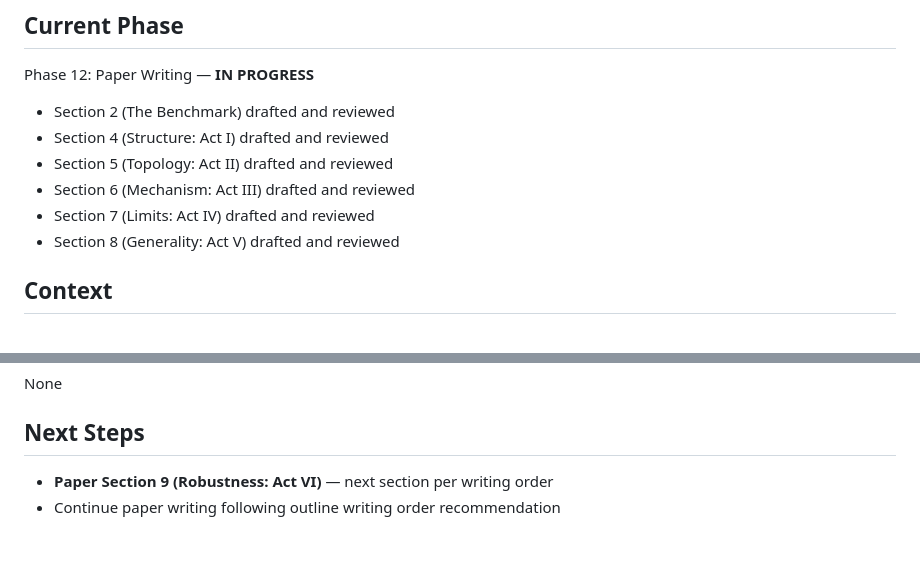
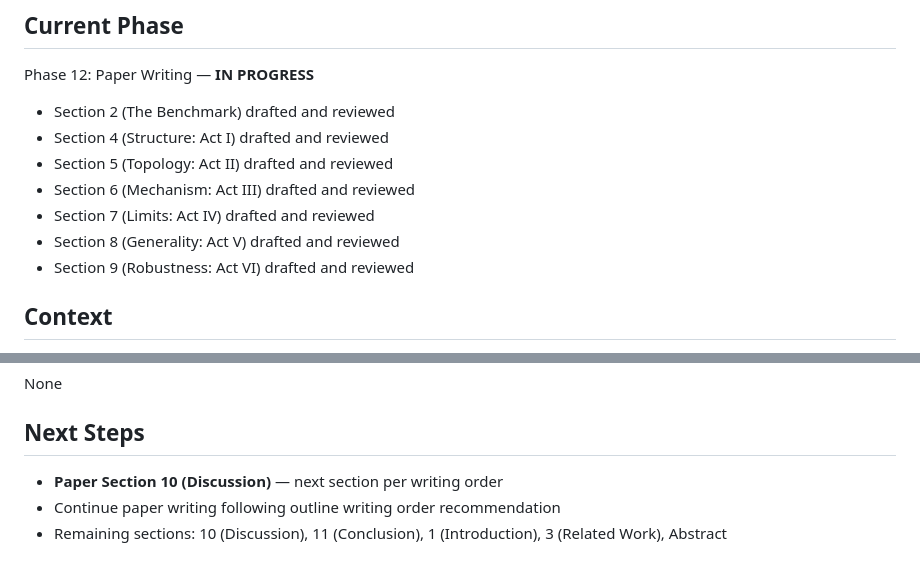
Before and after one commit to jamesondh/conceptual-topology-mapping-benchmark, a Markdown page: .planning/STATE.md, 2 parts joined by grey strips. GitHub-like rendering.

Commit message:
Draft paper Section 9 (Act VI: Robustness) with Codex-reviewed fixes
Co-Authored-By: Claude Opus 4.6 <noreply@anthropic.com>

```diff
--- a/.planning/STATE.md
+++ b/.planning/STATE.md
@@ -8,6 +8,7 @@ Phase 12: Paper Writing — **IN PROGRESS**
 - Section 6 (Mechanism: Act III) drafted and reviewed
 - Section 7 (Limits: Act IV) drafted and reviewed
 - Section 8 (Generality: Act V) drafted and reviewed
+- Section 9 (Robustness: Act VI) drafted and reviewed
 
 ## Context
 - Research survey complete (`research.md`)
@@ -50,5 +51,6 @@ Phase 12: Paper Writing — **IN PROGRESS**
 None
 
 ## Next Steps
-- **Paper Section 9 (Robustness: Act VI)** — next section per writing order
+- **Paper Section 10 (Discussion)** — next section per writing order
 - Continue paper writing following outline writing order recommendation
+- Remaining sections: 10 (Discussion), 11 (Conclusion), 1 (Introduction), 3 (Related Work), Abstract
```
Also changed, not shown: writeup/sections/09-robustness.md (added, +103 -0 lines), 1 other file.
